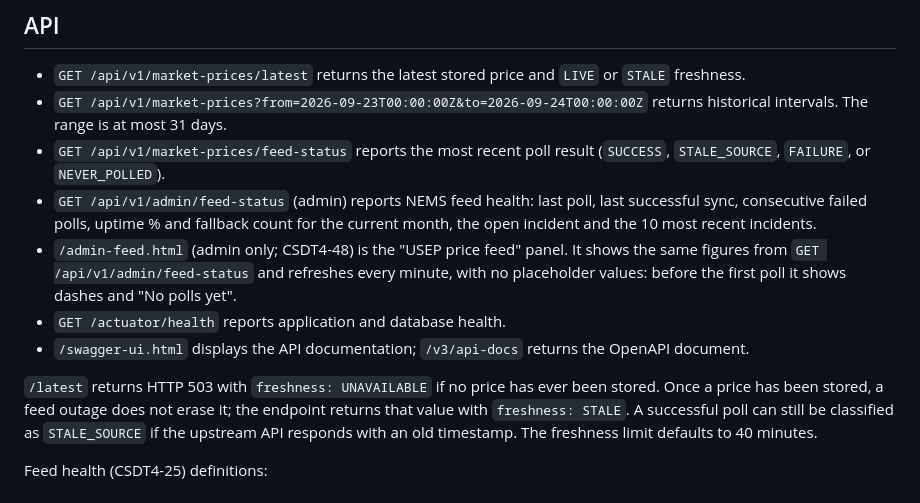
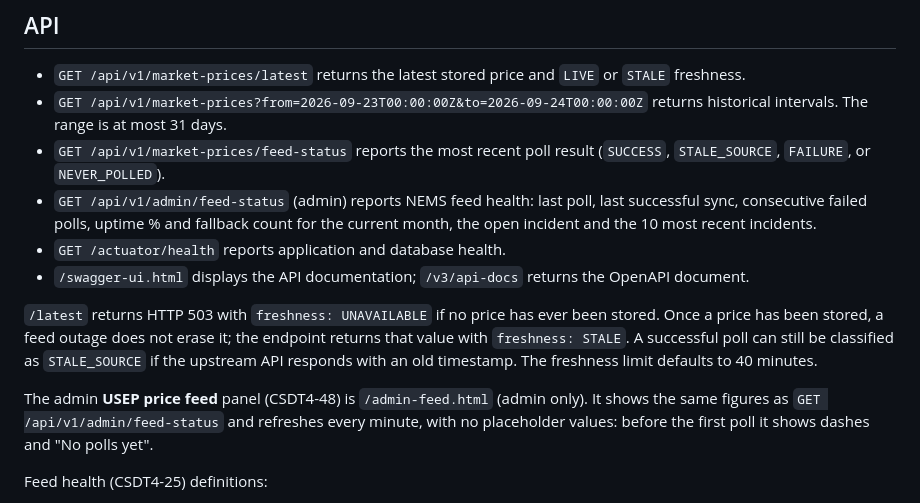
Before and after one commit to CS203-G3-T4/CS203-G3-T4, a Markdown page: README.md, the part around the change. Drawn GitHub-style.

Commit message:
docs(market): move the admin feed panel note out of the API list [CSDT4-48]
Put it in its own paragraph so it does not collide with the README lines the
outage switch and price gap PRs add to the API list.

Co-Authored-By: Claude Sonnet 5.5 <noreply@anthropic.com>

```diff
--- a/README.md
+++ b/README.md
@@ -73,11 +73,12 @@ the existing schema and initialize new databases.
 - `GET /api/v1/market-prices?from=2026-09-23T00:00:00Z&to=2026-09-24T00:00:00Z` returns historical intervals. The range is at most 31 days.
 - `GET /api/v1/market-prices/feed-status` reports the most recent poll result (`SUCCESS`, `STALE_SOURCE`, `FAILURE`, or `NEVER_POLLED`).
 - `GET /api/v1/admin/feed-status` (admin) reports NEMS feed health: last poll, last successful sync, consecutive failed polls, uptime % and fallback count for the current month, the open incident and the 10 most recent incidents.
-- `/admin-feed.html` (admin only; CSDT4-48) is the "USEP price feed" panel. It shows the same figures from `GET /api/v1/admin/feed-status` and refreshes every minute, with no placeholder values: before the first poll it shows dashes and "No polls yet".
 - `GET /actuator/health` reports application and database health.
 - `/swagger-ui.html` displays the API documentation; `/v3/api-docs` returns the OpenAPI document.
 
 `/latest` returns HTTP 503 with `freshness: UNAVAILABLE` if no price has ever been stored. Once a price has been stored, a feed outage does not erase it; the endpoint returns that value with `freshness: STALE`. A successful poll can still be classified as `STALE_SOURCE` if the upstream API responds with an old timestamp. The freshness limit defaults to 40 minutes.
+
+The admin **USEP price feed** panel (CSDT4-48) is `/admin-feed.html` (admin only). It shows the same figures as `GET /api/v1/admin/feed-status` and refreshes every minute, with no placeholder values: before the first poll it shows dashes and "No polls yet".
 
 Feed health (CSDT4-25) definitions:
 
```
